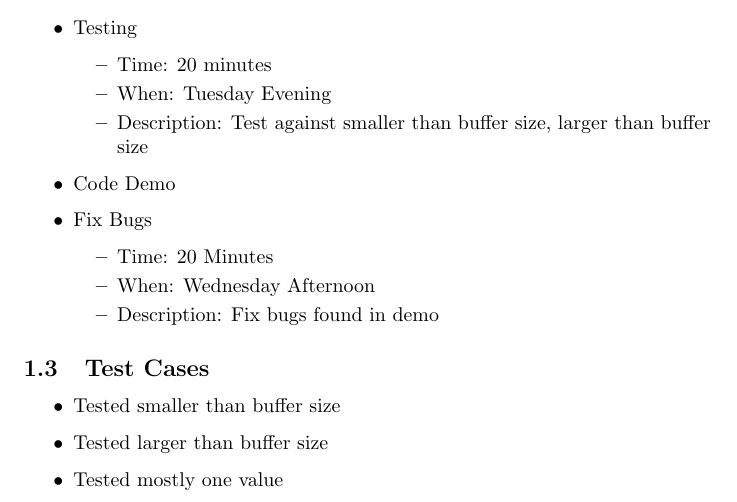
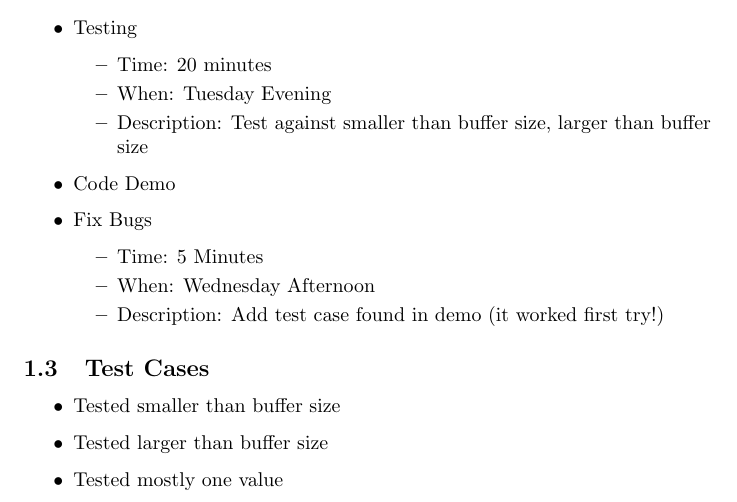
Before and after one commit to baileywickham/College, a LaTeX document (lab1/writeup/wr1.tex): part of page 1 of 2, cut so that both start at the same text. Compiled offline with pdfLaTeX.

Commit message:
update writup

```diff
--- a/lab1/writeup/wr1.tex
+++ b/lab1/writeup/wr1.tex
@@ -38,9 +38,9 @@ Bailey Wickham
     \item Code Demo
     \item Fix Bugs
         \begin{itemize}
-            \item Time: 20 Minutes
+            \item Time: 5 Minutes
             \item When: Wednesday Afternoon
-            \item Description: Fix bugs found in demo
+            \item Description: Add test case found in demo (it worked first try!)
         \end{itemize}
 \end{itemize}
 \subsection{Test Cases}
```
Also changed, not shown: lab1/writeup/wr1.pdf.
